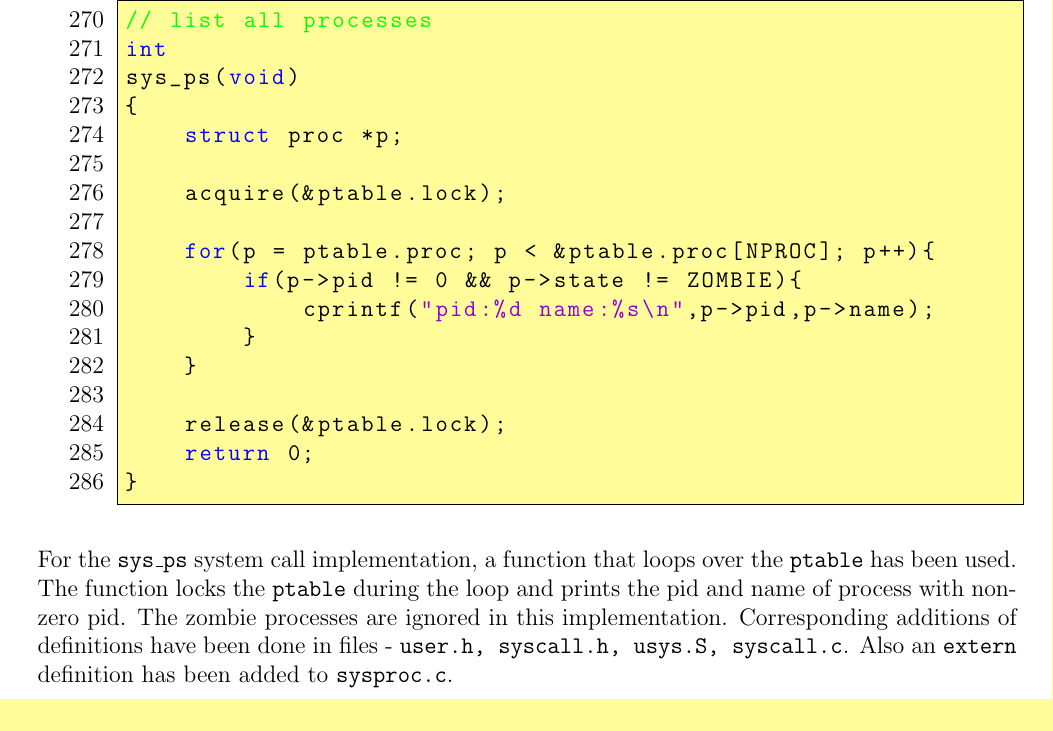
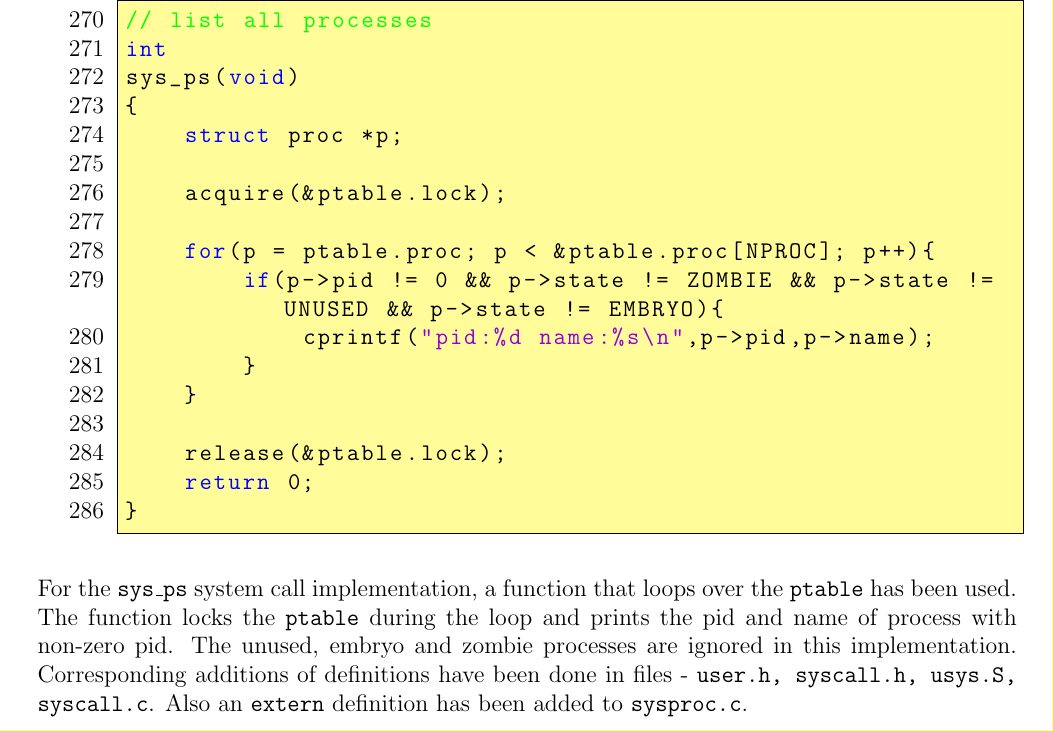
Before and after one commit to anoopv511/COL-331-Assignments, a LaTeX problem sheet (Assignment 1/Report.tex): part of page 3 of 3, cut so that both start at the same text. Compiled offline with pdfLaTeX.

Commit message:
Modified Report according to new functionality of sys_ps

```diff
--- a/Assignment 1/Report.tex
+++ b/Assignment 1/Report.tex
@@ -158,7 +158,7 @@ sys_ps(void)
     acquire(&ptable.lock);
 
     for(p = ptable.proc; p < &ptable.proc[NPROC]; p++){
-        if(p->pid != 0 && p->state != ZOMBIE){
+        if(p->pid != 0 && p->state != ZOMBIE && p->state != UNUSED && p->state != EMBRYO){
             cprintf("pid:%d name:%s\n",p->pid,p->name);
         }
     }
@@ -171,7 +171,7 @@ sys_ps(void)
 
 \vspace{5mm}
 \begin{addmargin}[0.1in]{0in}
-    For the {\ttfamily{sys\_ps}} system call implementation, a function that loops over the {\ttfamily{ptable}} has been used. The function locks the {\ttfamily{ptable}} during the loop and prints the pid and name of process with non-zero pid. The zombie processes are ignored in this implementation. Corresponding additions of definitions have been done in files - {\ttfamily{user.h, syscall.h, usys.S, syscall.c}}. Also an {\ttfamily{extern}} definition has been added to {\ttfamily{sysproc.c}}.
+    For the {\ttfamily{sys\_ps}} system call implementation, a function that loops over the {\ttfamily{ptable}} has been used. The function locks the {\ttfamily{ptable}} during the loop and prints the pid and name of process with non-zero pid. The unused, embryo and zombie processes are ignored in this implementation. Corresponding additions of definitions have been done in files - {\ttfamily{user.h, syscall.h, usys.S, syscall.c}}. Also an {\ttfamily{extern}} definition has been added to {\ttfamily{sysproc.c}}.
 \end{addmargin}
 
 \end{document}
```
Also changed, not shown: Assignment 1/Report.pdf.
